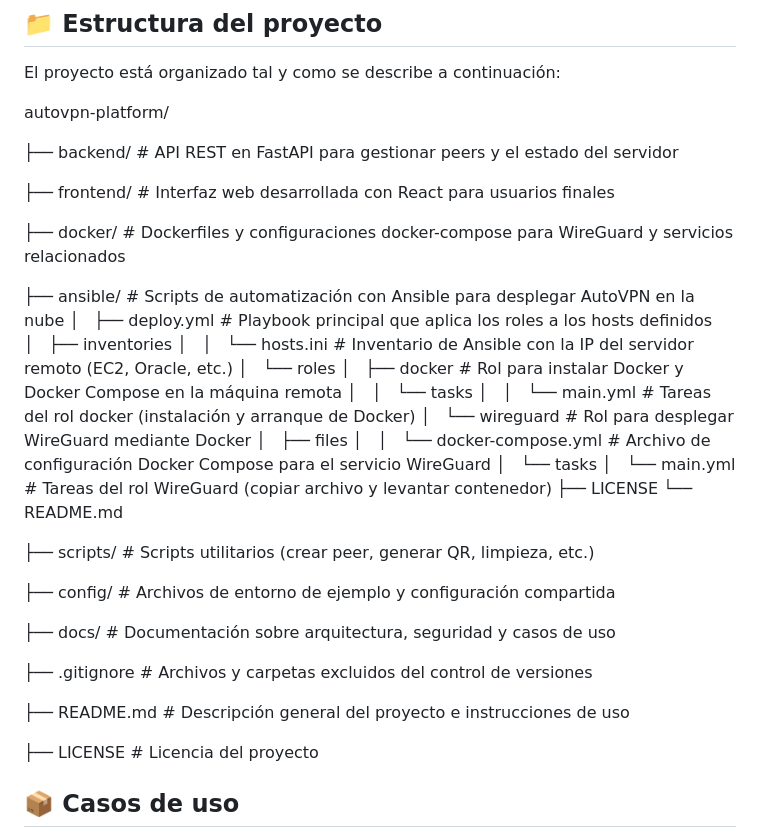
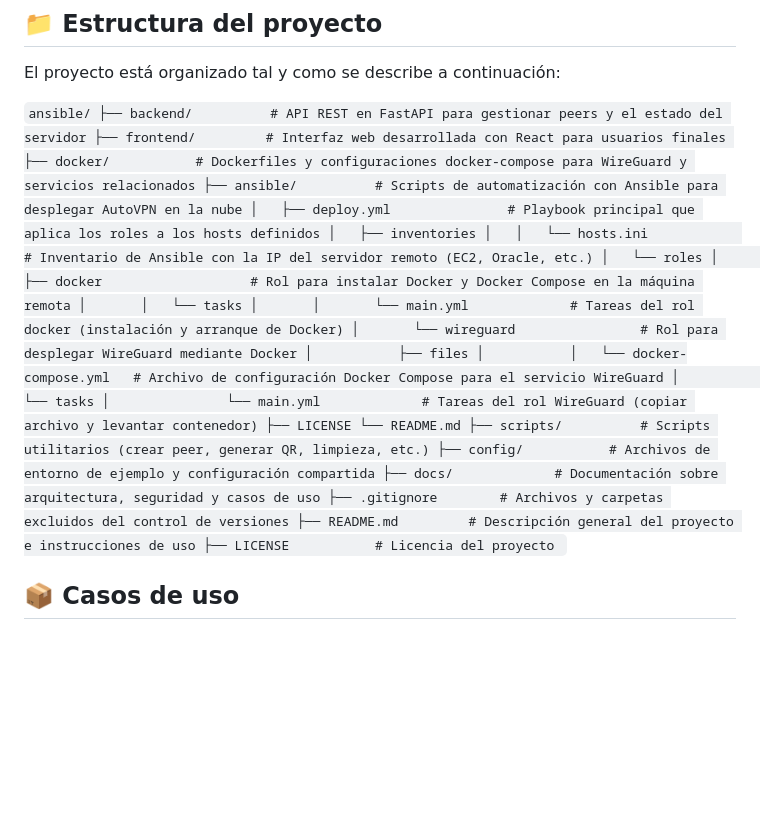
Before and after one commit to gonzalozumaquero/autovpn, a Markdown page: README.md, the part around the change. GitHub-like rendering; blank space fills up the shorter version.

Commit message:
Update README.md
Actualización de directorios

```diff
--- a/README.md
+++ b/README.md
@@ -15,15 +15,10 @@
 
 El proyecto está organizado tal y como se describe a continuación:
 
-autovpn-platform/
-
-
+`ansible/
   ├── backend/          # API REST en FastAPI para gestionar peers y el estado del servidor
-
   ├── frontend/         # Interfaz web desarrollada con React para usuarios finales
-
   ├── docker/           # Dockerfiles y configuraciones docker-compose para WireGuard y servicios relacionados
-
   ├── ansible/          # Scripts de automatización con Ansible para desplegar AutoVPN en la nube
   │   ├── deploy.yml               # Playbook principal que aplica los roles a los hosts definidos
   │   ├── inventories
@@ -39,19 +34,13 @@ autovpn-platform/
   │               └── main.yml             # Tareas del rol WireGuard (copiar archivo y levantar contenedor)
   ├── LICENSE
   └── README.md
-
   ├── scripts/          # Scripts utilitarios (crear peer, generar QR, limpieza, etc.)
-
   ├── config/           # Archivos de entorno de ejemplo y configuración compartida
-
   ├── docs/             # Documentación sobre arquitectura, seguridad y casos de uso
-
   ├── .gitignore        # Archivos y carpetas excluidos del control de versiones
-
   ├── README.md         # Descripción general del proyecto e instrucciones de uso
-
   ├── LICENSE           # Licencia del proyecto
-
+`
 ## 📦 Casos de uso
 
 - Acceso remoto a una Raspberry Pi, NAS o servicios en red local.
```
